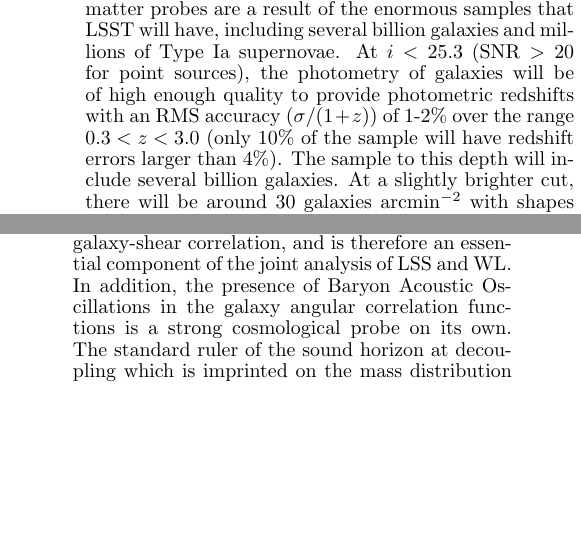
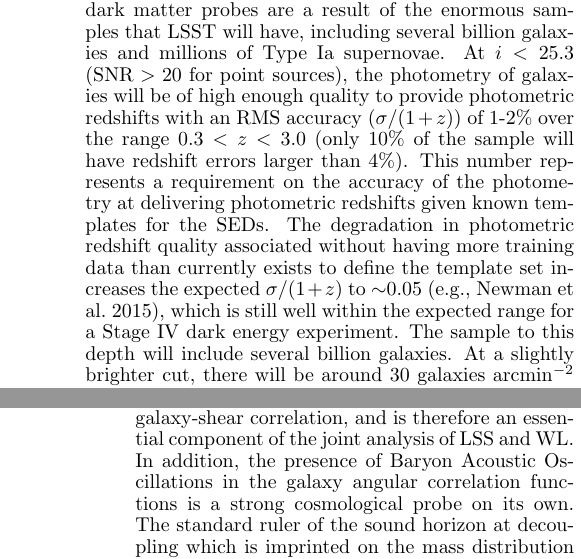
Before and after one commit to lsst-pst/overview_paper, a LaTeX document (lsst.tex, which reads science.tex): two parts of the columns of page 26 of 42 before the commit and two parts of the columns of pages 26 and 27 of 42 after it, joined at a grey line, cut so that both start at the same text, the shorter picture padded with empty space. Compiled offline with pdfLaTeX.

Commit message:
photo-z stuff

```diff
--- a/science.tex
+++ b/science.tex
@@ -71,7 +71,12 @@ supernovae. At $i < 25.3$ (SNR${}>20$ for point sources), the
 photometry of galaxies will be of high enough quality to provide
 photometric redshifts with an RMS accuracy ($\sigma/(1+z)$) of 1-2\%
 over the range $0.3 < z < 3.0$ (only
-10\% of the sample will have redshift errors larger than 4\%). The
+10\% of the sample will have redshift errors larger than 4\%).
+This number represents a requirement on the accuracy of the photometry at delivering photometric
+redshifts given known templates for the SEDs.  The degradation in photometric redshift quality associated without having more
+training data than currently exists to define the template set increases the
+expected $\sigma/(1+z)$ to $\sim$0.05 (e.g., Newman et al.~2015), which is still well within the
+expected range for a Stage IV dark energy experiment.  The
 sample to this depth will include several billion galaxies.  At a
 slightly brighter cut, there will be around 30 galaxies arcmin$^{-2}$
 with shapes measured well enough for weak lensing measurements (Chang et
```
